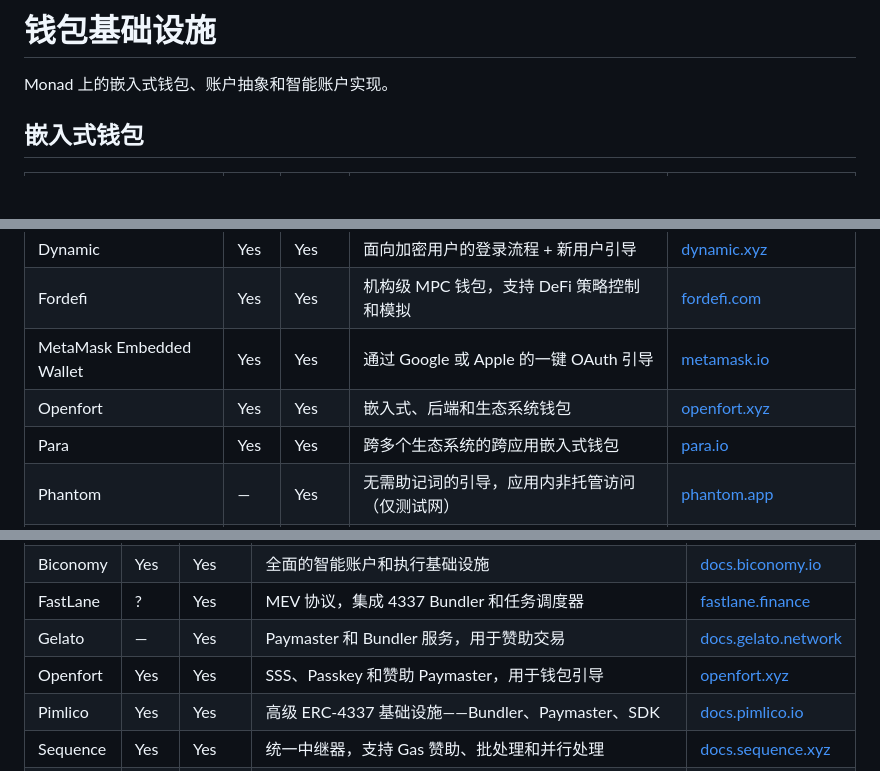
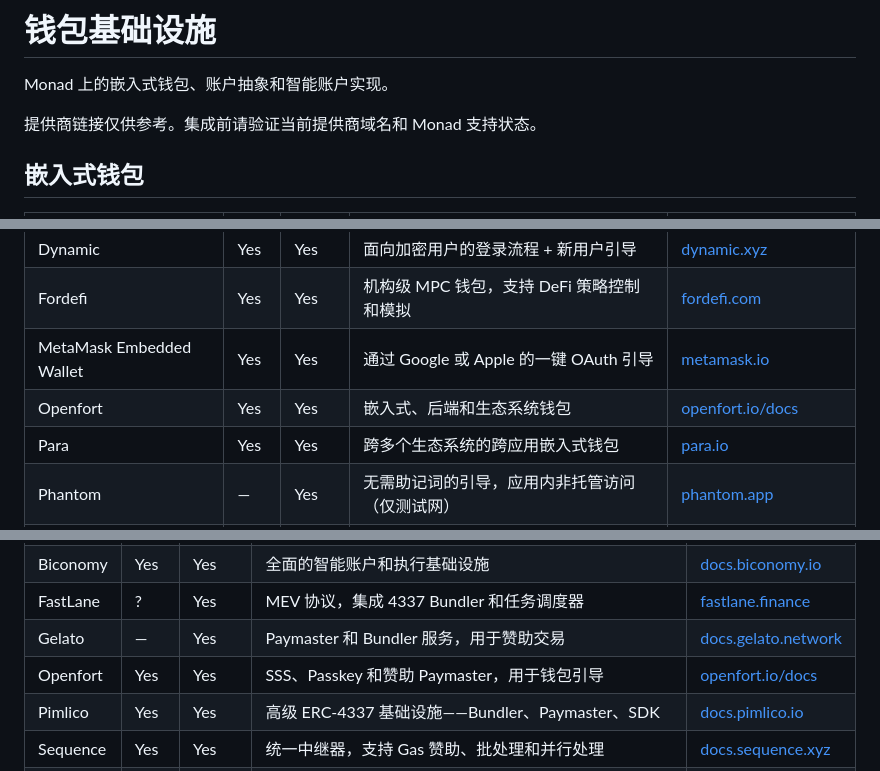
Before and after one commit to therealharpaljadeja/monskills, a Markdown page: tooling-and-infra/references/wallet-infra.zh.md, 3 parts joined by grey strips. GitHub-like rendering; blank space fills up the shorter version.

```diff
--- a/tooling-and-infra/references/wallet-infra.zh.md
+++ b/tooling-and-infra/references/wallet-infra.zh.md
@@ -1,6 +1,8 @@
 # 钱包基础设施
 
 Monad 上的嵌入式钱包、账户抽象和智能账户实现。
+
+提供商链接仅供参考。集成前请验证当前提供商域名和 Monad 支持状态。
 
 ## 嵌入式钱包
 
@@ -11,7 +13,7 @@ Monad 上的嵌入式钱包、账户抽象和智能账户实现。
 | Dynamic | Yes | Yes | 面向加密用户的登录流程 + 新用户引导 | [dynamic.xyz](https://www.dynamic.xyz/) |
 | Fordefi | Yes | Yes | 机构级 MPC 钱包，支持 DeFi 策略控制和模拟 | [fordefi.com](https://www.fordefi.com/) |
 | MetaMask Embedded Wallet | Yes | Yes | 通过 Google 或 Apple 的一键 OAuth 引导 | [metamask.io](https://metamask.io/) |
-| Openfort | Yes | Yes | 嵌入式、后端和生态系统钱包 | [openfort.xyz](https://www.openfort.xyz/) |
+| Openfort | Yes | Yes | 嵌入式、后端和生态系统钱包 | [openfort.io/docs](https://www.openfort.io/docs/) |
 | Para | Yes | Yes | 跨多个生态系统的跨应用嵌入式钱包 | [para.io](https://www.para.io/) |
 | Phantom | — | Yes | 无需助记词的引导，应用内非托管访问（仅测试网） | [phantom.app](https://phantom.app/) |
 | Portal | Yes | Yes | 快速稳定币金融平台，提供简洁的 SDK/API | [portalhq.io](https://www.portalhq.io/) |
@@ -29,7 +31,7 @@ Monad 上的嵌入式钱包、账户抽象和智能账户实现。
 | Biconomy | Yes | Yes | 全面的智能账户和执行基础设施 | [docs.biconomy.io](https://docs.biconomy.io/) |
 | FastLane | ? | Yes | MEV 协议，集成 4337 Bundler 和任务调度器 | [fastlane.finance](https://fastlane.finance/) |
 | Gelato | — | Yes | Paymaster 和 Bundler 服务，用于赞助交易 | [docs.gelato.network](https://docs.gelato.network/) |
-| Openfort | Yes | Yes | SSS、Passkey 和赞助 Paymaster，用于钱包引导 | [openfort.xyz](https://www.openfort.xyz/) |
+| Openfort | Yes | Yes | SSS、Passkey 和赞助 Paymaster，用于钱包引导 | [openfort.io/docs](https://www.openfort.io/docs/) |
 | Pimlico | Yes | Yes | 高级 ERC-4337 基础设施——Bundler、Paymaster、SDK | [docs.pimlico.io](https://docs.pimlico.io/) |
 | Sequence | Yes | Yes | 统一中继器，支持 Gas 赞助、批处理和并行处理 | [docs.sequence.xyz](https://docs.sequence.xyz/) |
 | thirdweb | Yes | Yes | 预审计账户工厂合约，支持赞助策略 | [portal.thirdweb.com](https://portal.thirdweb.com/) |
```
Also changed, not shown: tooling-and-infra/references/wallet-infra.md (+4 -2 lines).
